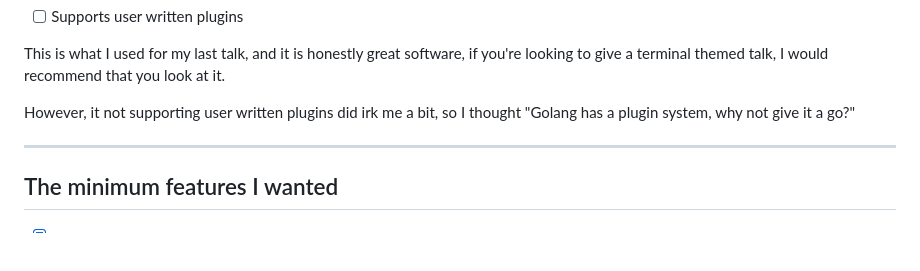
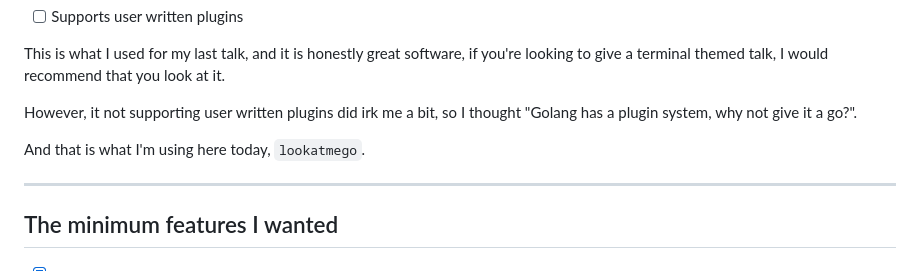
Before and after one commit to tigh-latte/presentations, a Markdown page: lookatmego/presentation.md, the part around the change. Rendered like a GitHub page; blank space fills up the shorter version.

Commit message:
line explicitly saying that I am using my own software

```diff
--- a/lookatmego/presentation.md
+++ b/lookatmego/presentation.md
@@ -126,7 +126,9 @@ The truth is, the software I used has changed between presentations:
 
 This is what I used for my last talk, and it is honestly great software, if you're looking to give a terminal themed talk, I would recommend that you look at it.
 
-However, it not supporting user written plugins did irk me a bit, so I thought "Golang has a plugin system, why not give it a go?"
+However, it not supporting user written plugins did irk me a bit, so I thought "Golang has a plugin system, why not give it a go?".
+
+And that is what I'm using here today, `lookatmego`.
 
 ---
 
```
